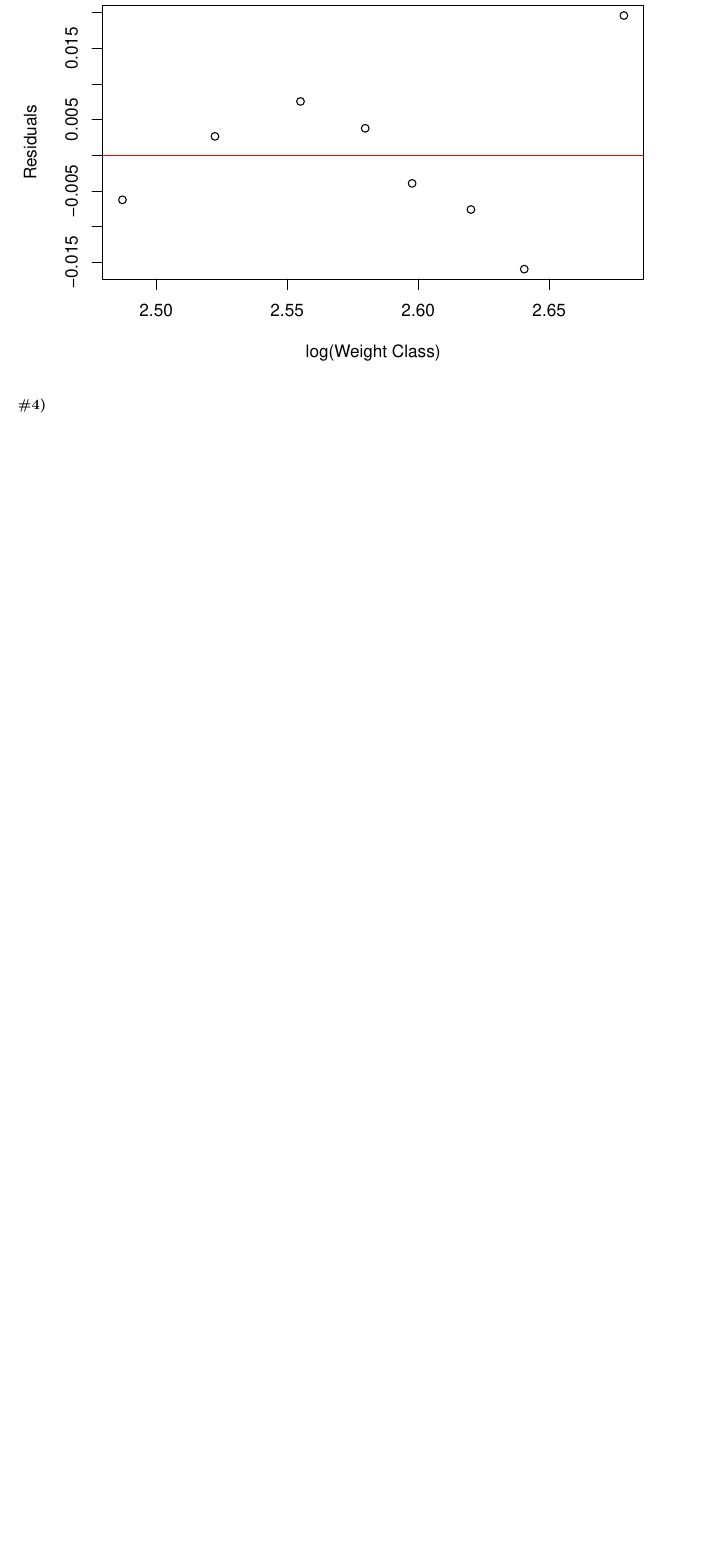
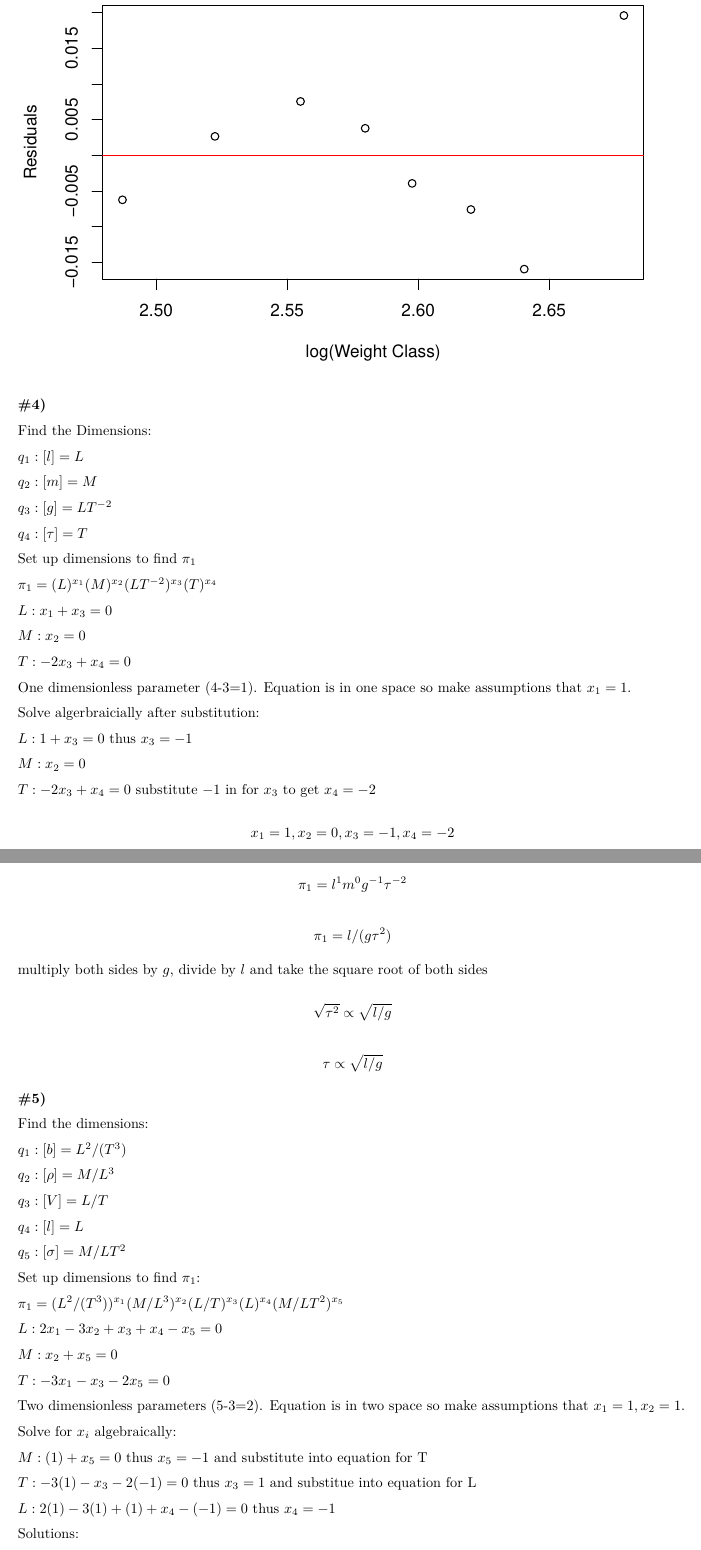
Before and after one commit to alexburn17/BurnhamPoCS, an R Markdown document (assigment1.Rmd): part of page 4 of 6 before the commit and two parts of pages 4 and 5 of 8 after it, the two joined at a grey line, cut so that both start at the same text, the shorter picture padded with empty space. Rendered offline with R 4.5, knitr and Pandoc, then LaTeX, with nearby package versions.

Commit message:
update to assigment

```diff
--- a/assigment1.Rmd
+++ b/assigment1.Rmd
@@ -154,4 +155,82 @@ abline(h=0, col="red")
 
 **#4)**
 
+Find the Dimensions:
+
+$q_1: [l] = L$
+
+$q_2: [m] = M$
+
+$q_3: [g] = LT^{-2}$
+
+$q_4: [\tau] = T$
+
+Set up dimensions to find $\pi_1$
+
+$\pi_1 = (L)^{x_1}(M)^{x_2}(LT^{-2})^{x_3}(T)^{x_4}$
+
+$L: x_1+x_3=0$
+
+$M: x_2=0$
+
+$T: -2x_3+x_4=0$
+
+One dimensionless parameter (4-3=1). Equation is in one space so make assumptions that $x_1=1$.
+
+Solve algerbraicially after substitution:
+
+$L: 1+x_3=0$ thus $x_3=-1$
+
+$M: x_2=0$
+
+$T: -2x_3+x_4=0$ substitute $-1$ in for $x_3$ to get $x_4=-2$
+
+$$x_1=1,   x_2=0,   x_3=-1,   x_4=-2$$
+
+$$\pi_1 = l^1m^0g^{-1}\tau^{-2}$$
+
+$$\pi_1 = l/(g\tau^{2})$$
+
+multiply both sides by $g$, divide by $l$ and take the square root of both sides
+
+$$\sqrt{\tau^2} \propto \sqrt{l/g}$$
+
+$$\tau \propto \sqrt{l/g}$$
+
 **#5)**
+
+Find the dimensions:
+
+$q_1: [b] = L^2/(T^3)$
+
+$q_2: [\rho] = M/L^3$
+
+$q_3: [V] = L/T$
+
+$q_4: [l] = L$
+
+$q_5: [\sigma] = M/LT^2$
+
+
+Set up dimensions to find $\pi_1$:
+
+$\pi_1 = (L^2/(T^3))^{x_1}(M/L^3)^{x_2}(L/T)^{x_3}(L)^{x_4}(M/LT^2)^{x_5}$
+
+$L: 2x_1-3x_2+x_3+x_4-x_5=0$
+
+$M: x_2+x_5=0$
+
+$T: -3x_1-x_3-2x_5=0$
+
+Two dimensionless parameters (5-3=2). Equation is in two space so make assumptions that $x_1=1, x_2=1$.
+
+
+Solve for $x_i$ algebraically:
+
+$M: (1)+x_5=0$ thus $x_5=-1$ and substitute into equation for T
+
+$T: -3(1)-x_3-2(-1)=0$ thus $x_3 = 1$ and substitue into equation for L
+
+$L: 2(1)-3(1)+(1)+x_4-(-1)=0$ thus $x_4 = -1$
+
+Solutions:
```
Also changed, not shown: assigment1.pdf, assigment1.Rmd (33 more changed lines).
